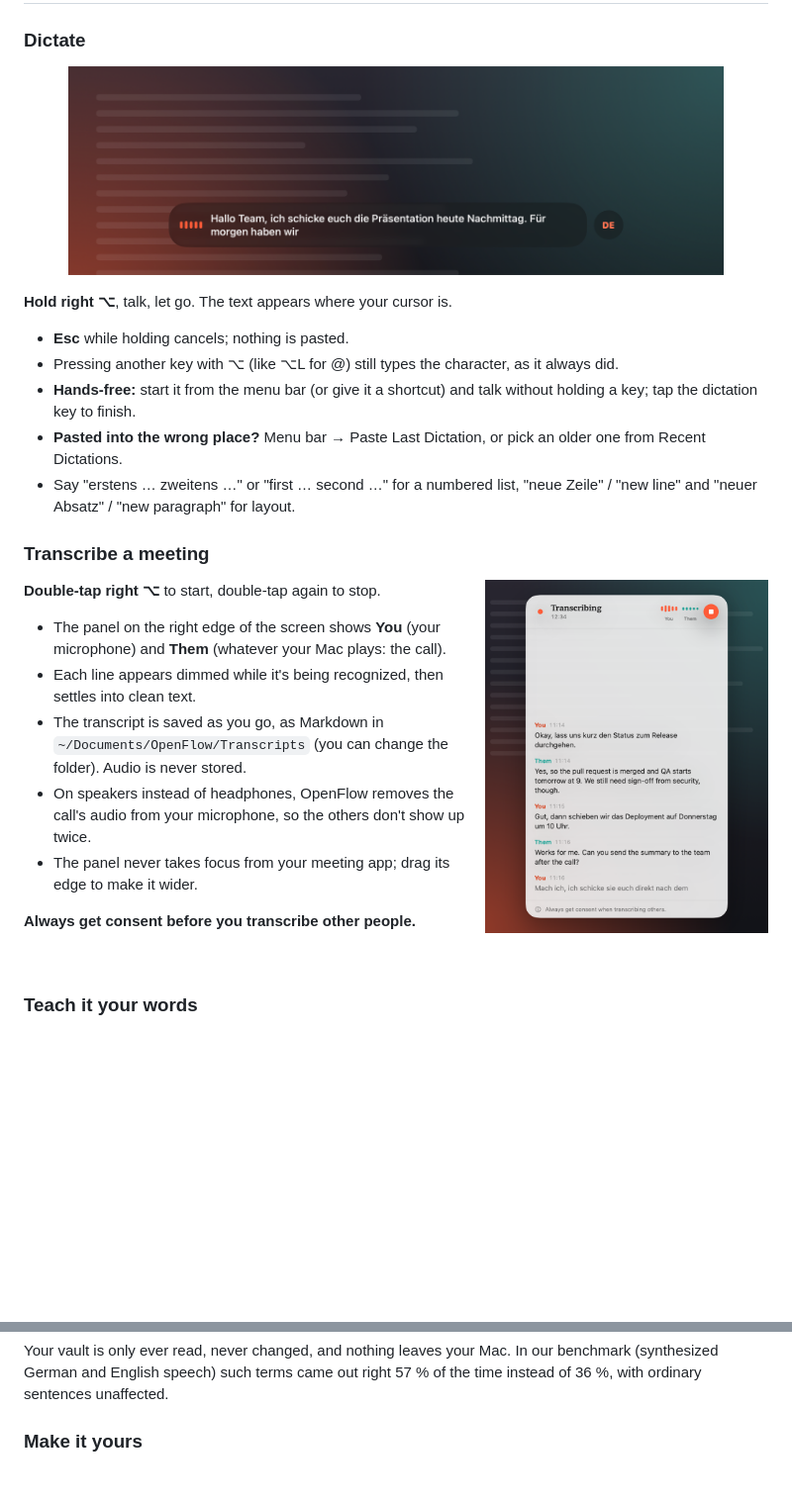
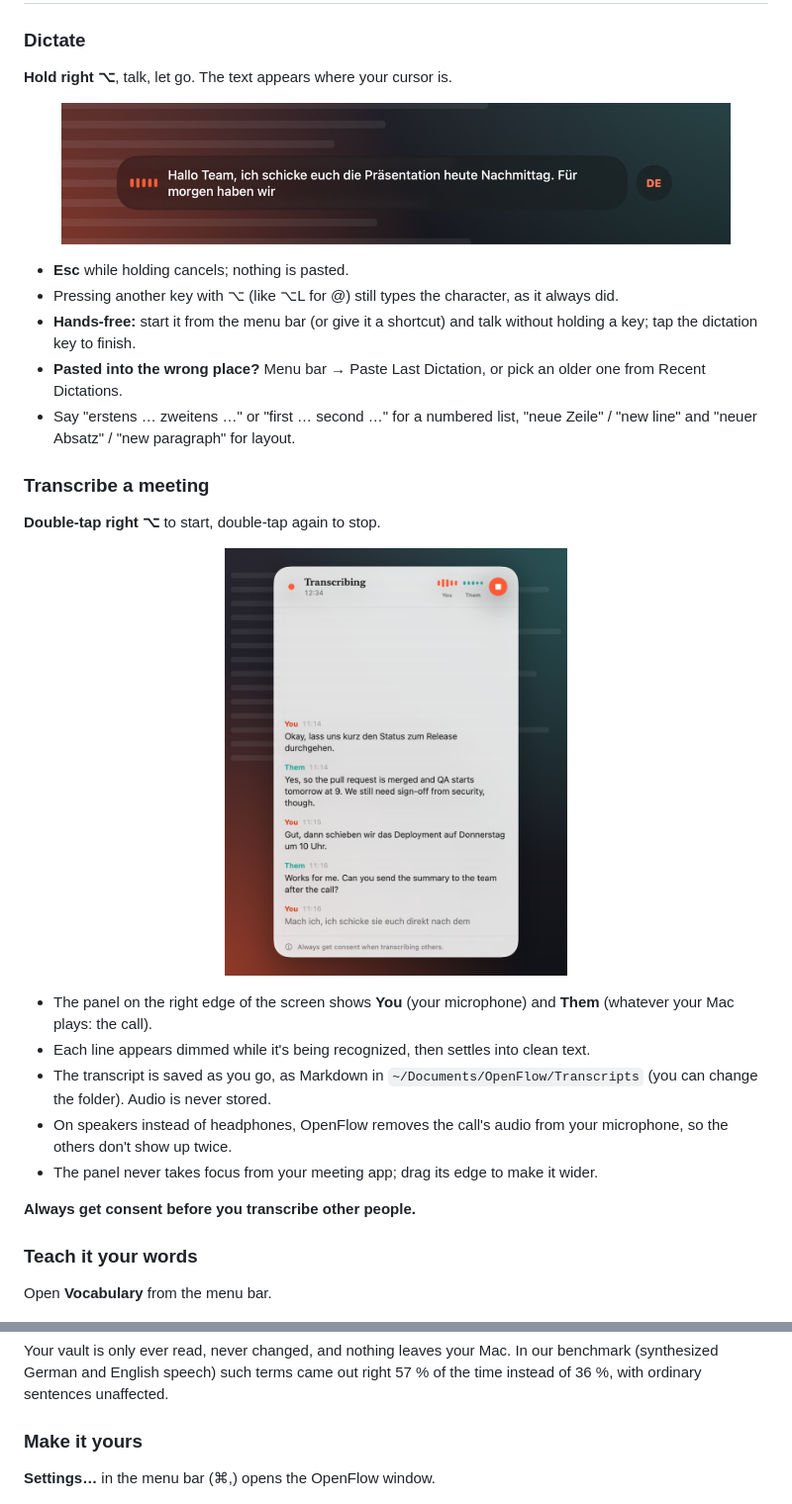
Before and after one commit to n-athana/openflow, a Markdown page: README.md, 2 parts joined by grey strips. Shown at 99% size. Drawn GitHub-style; pictures changed too: docs/images/dictation.png; blank space fills up the shorter version.

Commit message:
README: one layout for every section; tighter dictation picture
Co-Authored-By: Claude Opus 5.5 <noreply@anthropic.com>

```diff
--- a/README.md
+++ b/README.md
@@ -60,10 +61,11 @@ You can open the guide again any time: Settings → General → Setup guide.
 ## Everyday use
 ### Dictate
+**Hold right ⌥**, talk, let go. The text appears where your cursor is.
+
 <p align="center">
-  <img src="docs/images/dictation.png" alt="The OpenFlow HUD showing a German sentence as it is spoken" width="88%">
+  <img src="docs/images/dictation.png" alt="The dictation bar showing a German sentence as it is spoken" width="90%">
 </p>
 
-**Hold right ⌥**, talk, let go. The text appears where your cursor is.
 - **Esc** while holding cancels; nothing is pasted.
 - Pressing another key with ⌥ (like ⌥L for @) still types the character, as it always did.
 - **Hands-free:** start it from the menu bar (or give it a shortcut) and talk without holding a key;
@@ -74,9 +76,12 @@ You can open the guide again any time: Settings → General → Setup guide.
   and "neuer Absatz" / "new paragraph" for layout.
 
 ### Transcribe a meeting
-<img src="docs/images/transcription.png" alt="The transcript panel with You and Them" width="38%" align="right">
+**Double-tap right ⌥** to start, double-tap again to stop.
 
-**Double-tap right ⌥** to start, double-tap again to stop.
+<p align="center">
+  <img src="docs/images/transcription.png" alt="The transcript panel with You and Them" width="46%">
+</p>
+
 - The panel on the right edge of the screen shows **You** (your microphone) and **Them** (whatever
   your Mac plays: the call).
 - Each line appears dimmed while it's being recognized, then settles into clean text.
@@ -88,9 +93,9 @@ You can open the guide again any time: Settings → General → Setup guide.
 
 **Always get consent before you transcribe other people.**
 
-<br clear="right">
+### Teach it your words
+Open **Vocabulary** from the menu bar.
 
-### Teach it your words
 <p align="center">
   <img src="docs/images/window-vocabulary.png" alt="The Vocabulary page" width="80%">
 </p>
@@ -118,6 +122,8 @@ Your vault is only ever read, never changed, and nothing leaves your Mac. In our
 with ordinary sentences unaffected.
 
 ### Make it yours
+**Settings…** in the menu bar (⌘,) opens the OpenFlow window.
+
 <p align="center">
   <img src="docs/images/window-general.png" alt="The OpenFlow window, General page" width="80%">
 </p>
```
Also changed, not shown: other parts of README.md (+5 -6 lines).
